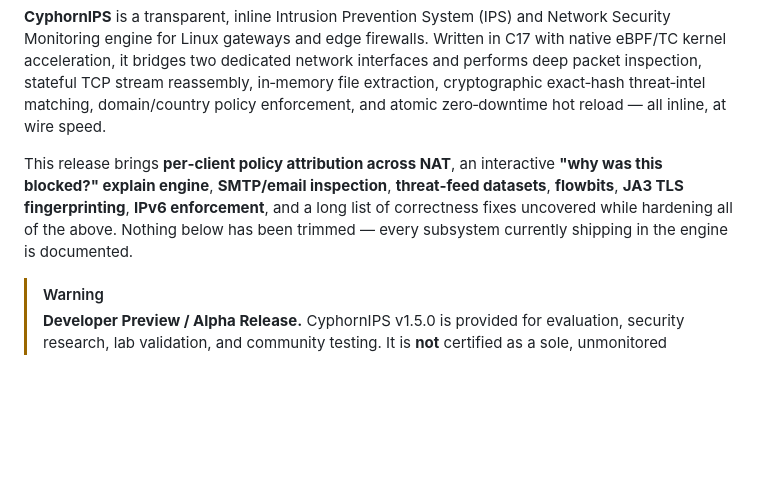
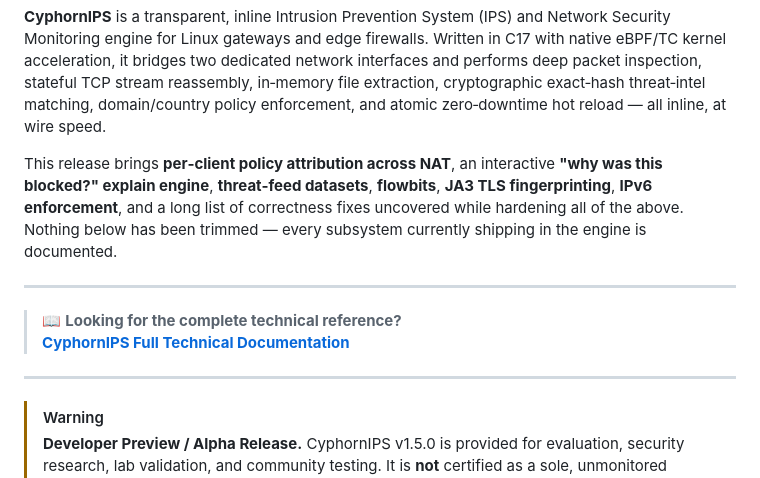
Before and after one commit to CyphornIPS/cyphorn-engine, a Markdown page: README.md, the part around the change. GitHub-like rendering; blank space fills up the shorter version.

```diff
--- a/README.md
+++ b/README.md
@@ -15,7 +15,15 @@ Developer Preview
 
 **CyphornIPS** is a transparent, inline Intrusion Prevention System (IPS) and Network Security Monitoring engine for Linux gateways and edge firewalls. Written in C17 with native eBPF/TC kernel acceleration, it bridges two dedicated network interfaces and performs deep packet inspection, stateful TCP stream reassembly, in‑memory file extraction, cryptographic exact‑hash threat‑intel matching, domain/country policy enforcement, and atomic zero‑downtime hot reload — all inline, at wire speed.
 
-This release brings **per‑client policy attribution across NAT**, an interactive **"why was this blocked?" explain engine**, **SMTP/email inspection**, **threat‑feed datasets**, **flowbits**, **JA3 TLS fingerprinting**, **IPv6 enforcement**, and a long list of correctness fixes uncovered while hardening all of the above. Nothing below has been trimmed — every subsystem currently shipping in the engine is documented.
+This release brings **per‑client policy attribution across NAT**, an interactive **"why was this blocked?" explain engine**,  **threat‑feed datasets**, **flowbits**, **JA3 TLS fingerprinting**, **IPv6 enforcement**, and a long list of correctness fixes uncovered while hardening all of the above. Nothing below has been trimmed — every subsystem currently shipping in the engine is documented.
+
+---
+> 📖 **Looking for the complete technical reference?**
+[**CyphornIPS Full Technical Documentation**](https://cyphornips.github.io/cyphorn-engine)
+---
+
+
+
 
 > [!WARNING]
 > **Developer Preview / Alpha Release.** CyphornIPS v1.5.0 is provided for evaluation, security research, lab validation, and community testing. It is **not** certified as a sole, unmonitored security perimeter for mission‑critical production environments. See [Disclaimer & Operational Notice](#️-disclaimer--operational-notice-إخلاء-المسؤولية) below before deploying inline blocking.
```
